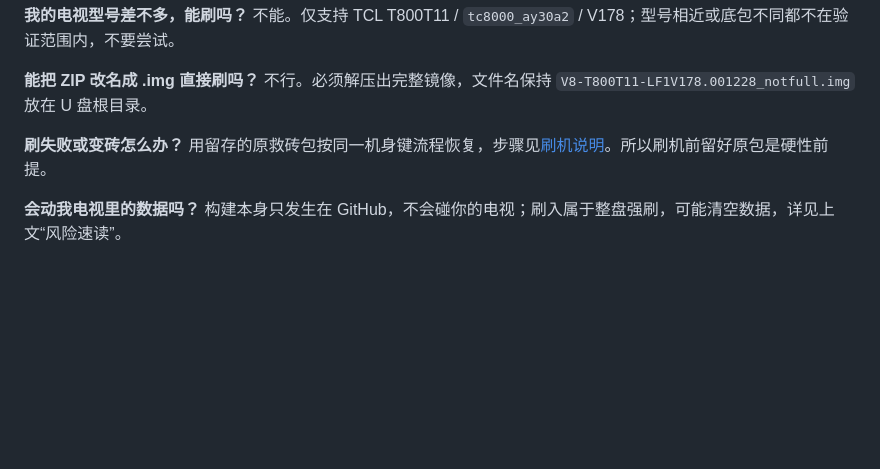
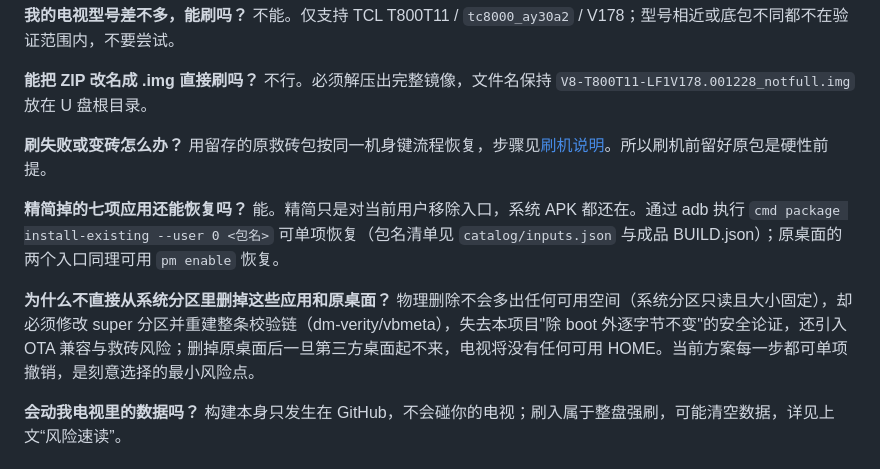
Before and after one commit to huhao0208/tcl-firmware-builder, a Markdown page: README.md, the part around the change. GitHub-like rendering; blank space fills up the shorter version.

Commit message:
docs: FAQ 补充"精简如何恢复"与"为什么不物理删除"

```diff
--- a/README.md
+++ b/README.md
@@ -60,6 +60,12 @@
 **刷失败或变砖怎么办？**
 用留存的原救砖包按同一机身键流程恢复，步骤见[刷机说明](docs/FLASHING.md)。所以刷机前留好原包是硬性前提。
 
+**精简掉的七项应用还能恢复吗？**
+能。精简只是对当前用户移除入口，系统 APK 都还在。通过 adb 执行 `cmd package install-existing --user 0 <包名>` 可单项恢复（包名清单见 `catalog/inputs.json` 与成品 BUILD.json）；原桌面的两个入口同理可用 `pm enable` 恢复。
+
+**为什么不直接从系统分区里删掉这些应用和原桌面？**
+物理删除不会多出任何可用空间（系统分区只读且大小固定），却必须修改 super 分区并重建整条校验链（dm-verity/vbmeta），失去本项目"除 boot 外逐字节不变"的安全论证，还引入 OTA 兼容与救砖风险；删掉原桌面后一旦第三方桌面起不来，电视将没有任何可用 HOME。当前方案每一步都可单项撤销，是刻意选择的最小风险点。
+
 **会动我电视里的数据吗？**
 构建本身只发生在 GitHub，不会碰你的电视；刷入属于整盘强刷，可能清空数据，详见上文“风险速读”。
 
```
